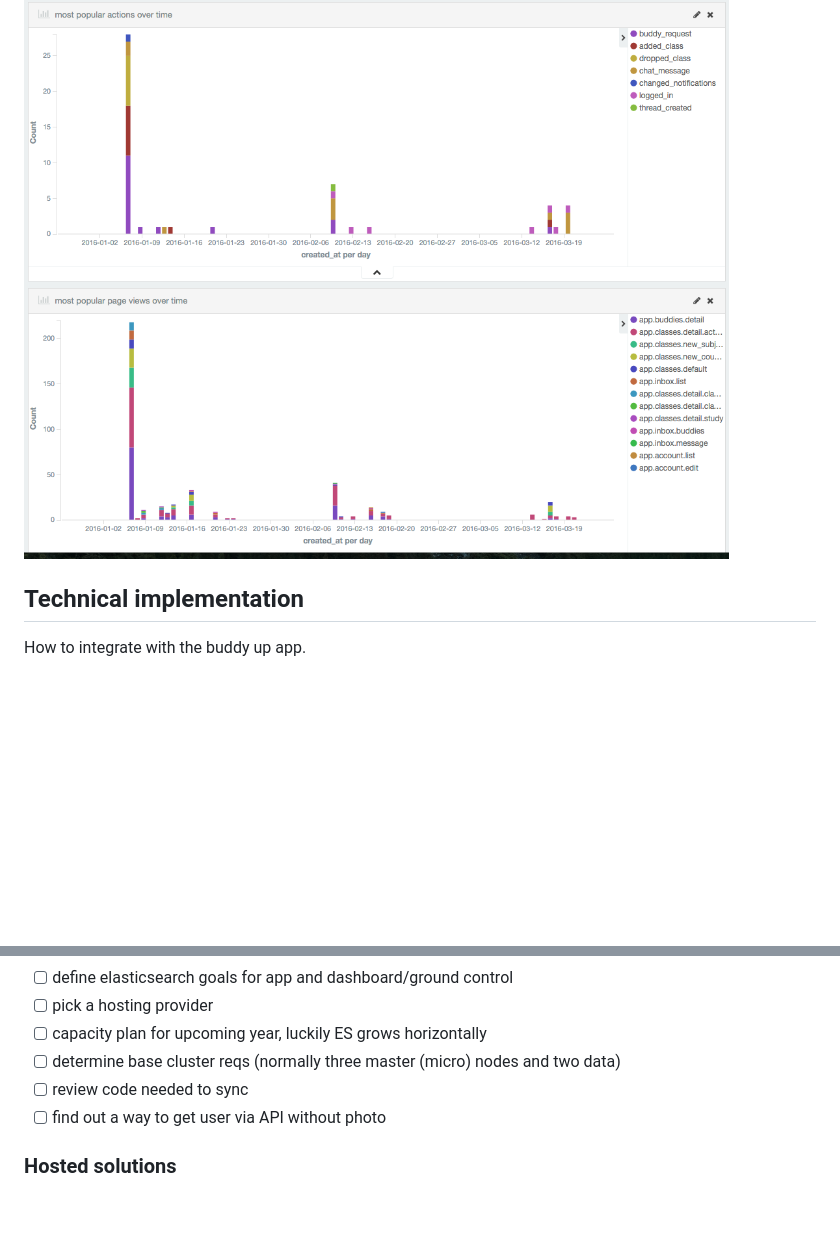
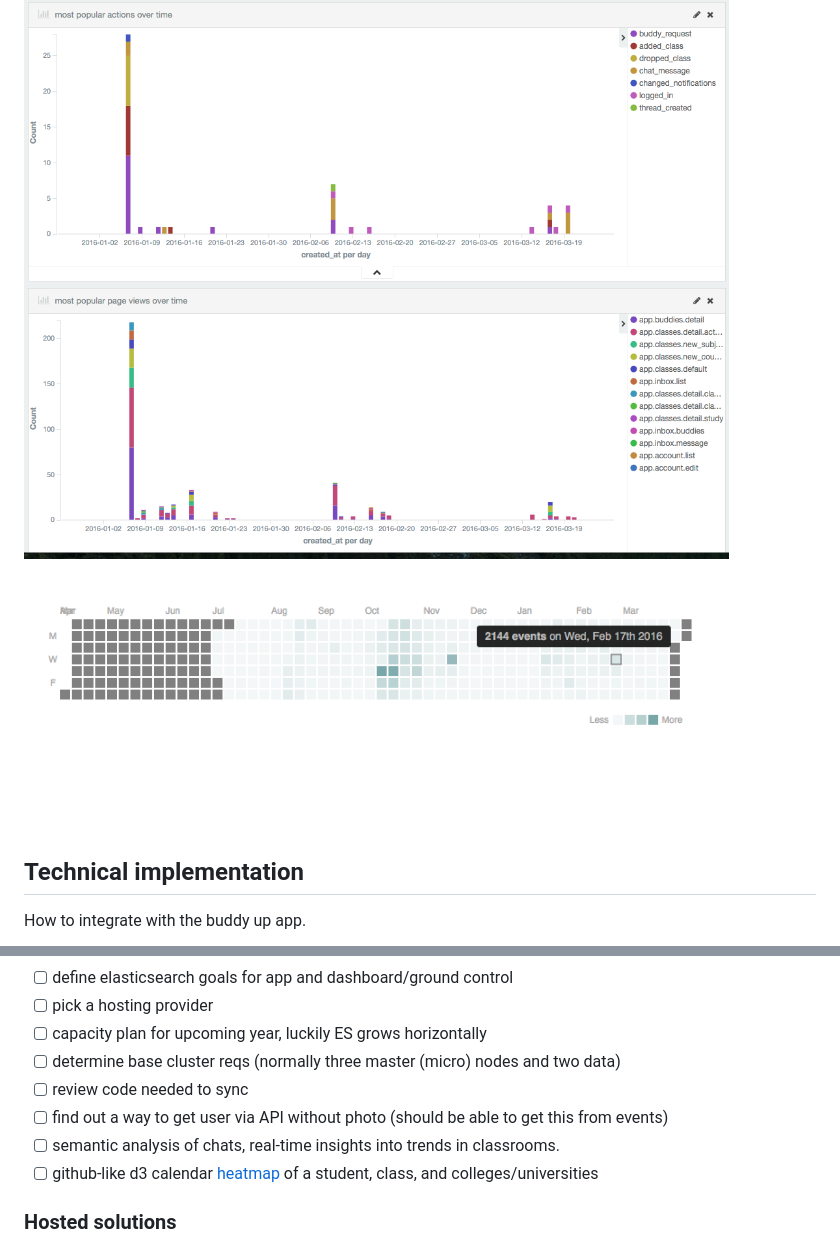
Before and after one commit to buddyup/elasticsearch-explore, a Markdown page: README.md, 2 parts joined by grey strips. Rendered like a GitHub page; pictures changed too: heatmap.png (added); blank space fills up the shorter version.

Commit message:
heatmap

```diff
--- a/README.md
+++ b/README.md
@@ -153,6 +153,8 @@ Our most active user over time
 
 ![user_over_time.png](user_over_time.png)
 
+![heatmap.png](heatmap.png)
+
 ## Technical implementation
 
 How to integrate with the buddy up app.
@@ -177,7 +179,9 @@ We also have the option of exposing elasticsearch and kibana to white-listed ip-
 - [ ] capacity plan for upcoming year, luckily ES grows horizontally
 - [ ] determine base cluster reqs (normally three master (micro) nodes and two data)
 - [ ] review code needed to sync
-- [ ] find out a way to get user via API without photo
+- [ ] find out a way to get user via API without photo (should be able to get this from events)
+- [ ] semantic analysis of chats, real-time insights into trends in classrooms.
+- [ ] github-like d3 calendar [heatmap](https://github.com/DKirwan/calendar-heatmap) of a student, class, and colleges/universities
 
 ### Hosted solutions
 
```
Also changed, not shown: 3 other files.
